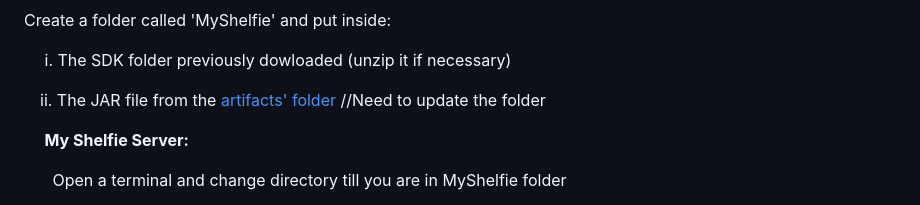
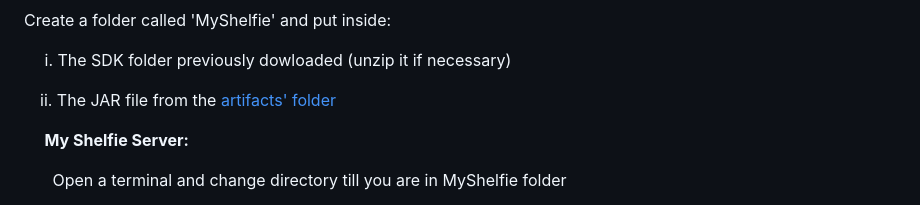
Before and after one commit to pontig/ing-sw-2023-pontiggia-pasini-reffo-perriello, a Markdown page: README.md, the part around the change. GitHub-like rendering.

Commit message:
Update README.md for artifacts

```diff
--- a/README.md
+++ b/README.md
@@ -100,7 +100,7 @@ Create a folder called 'MyShelfie' and put inside:
 
 &emsp;&nbsp;i. The SDK folder previously dowloaded (unzip it if necessary)
 
-&emsp;ii. The JAR file from the [artifacts' folder](artifacts)               //Need to update the folder
+&emsp;ii. The JAR file from the [artifacts' folder](artifacts)
 
 &emsp; **My Shelfie Server:**
 
```
